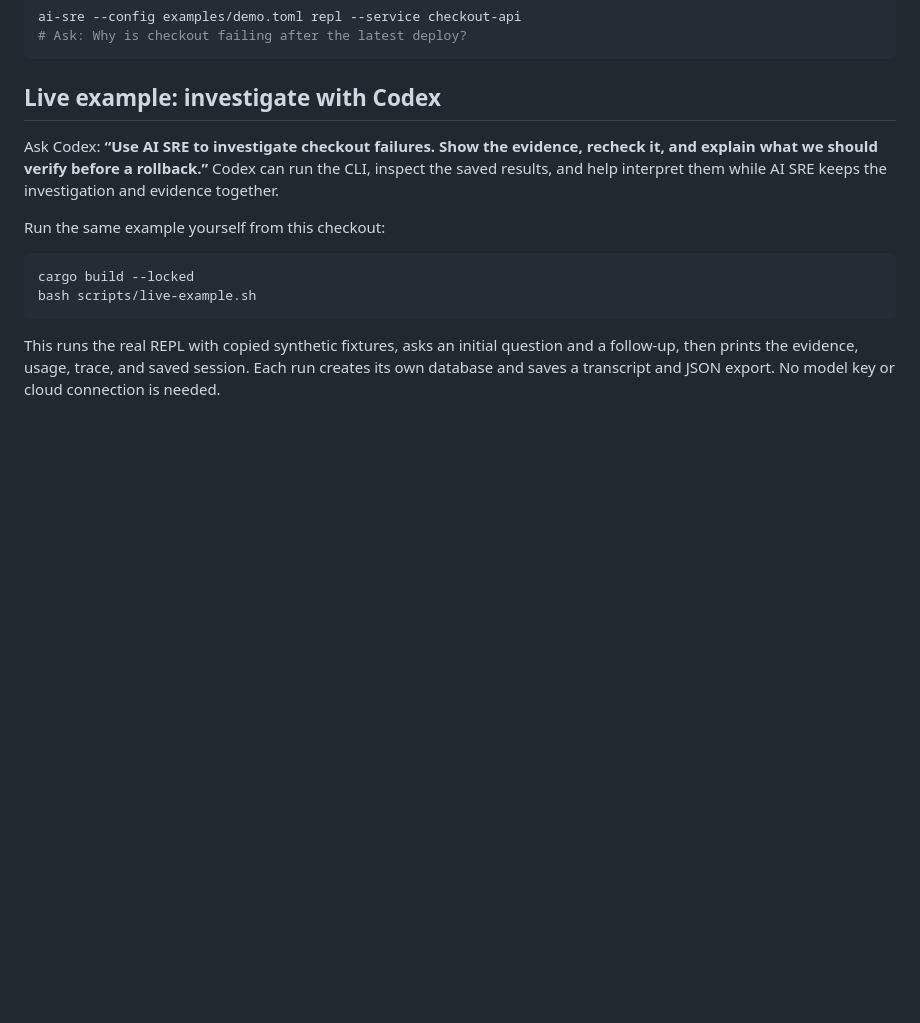
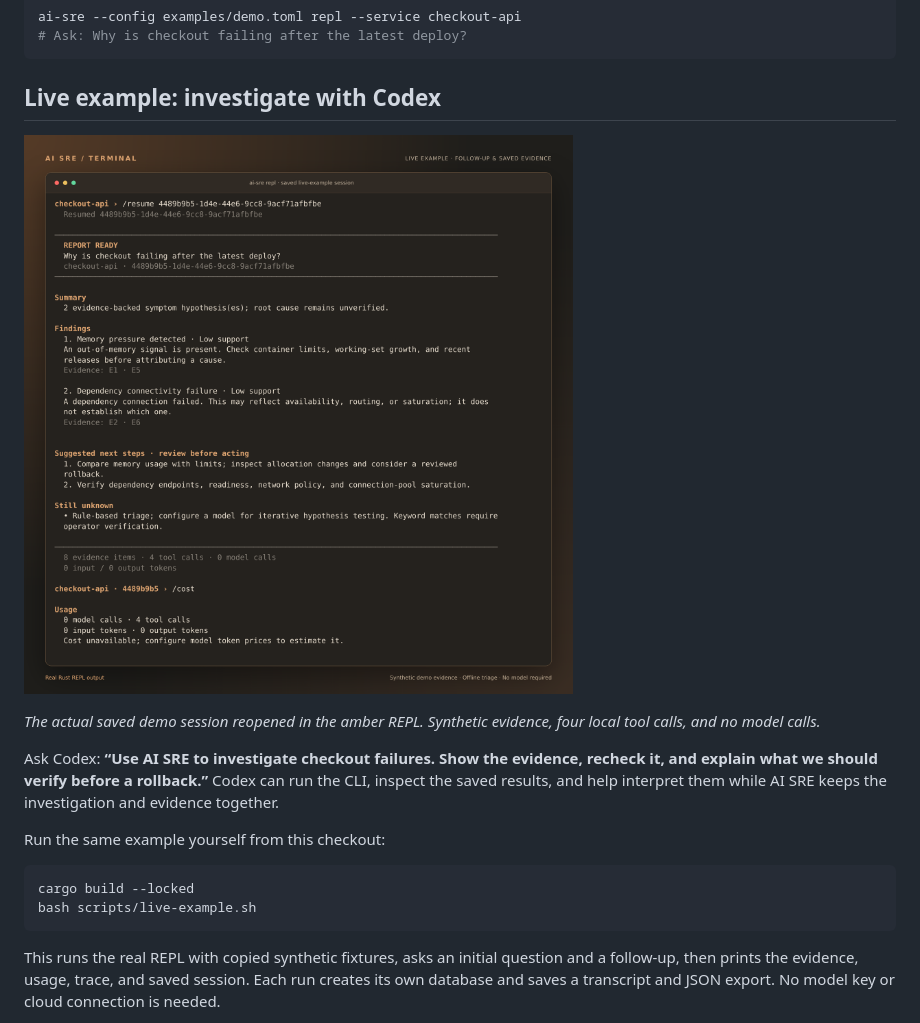
Before and after one commit to Devesh36/ai-sre, a Markdown page: README.md, the part around the change. GitHub-like rendering; pictures changed too: docs/assets/live-example-terminal.png (added); blank space fills up the shorter version.

Commit message:
Show the working terminal in the live example walkthrough

````diff
--- a/README.md
+++ b/README.md
@@ -25,6 +25,10 @@ ai-sre --config examples/demo.toml repl --service checkout-api
 ```
 
 ## Live example: investigate with Codex
+
+![AI SRE live-example terminal showing a resumed investigation, follow-up evidence citations, eight retained evidence items, and the cost command](docs/assets/live-example-terminal.png)
+
+*The actual saved demo session reopened in the amber REPL. Synthetic evidence, four local tool calls, and no model calls.*
 
 Ask Codex: **“Use AI SRE to investigate checkout failures. Show the evidence, recheck it, and explain what we should verify before a rollback.”** Codex can run the CLI, inspect the saved results, and help interpret them while AI SRE keeps the investigation and evidence together.
 
````
Also changed, not shown: docs/live-example.md (+6 -0 lines).
